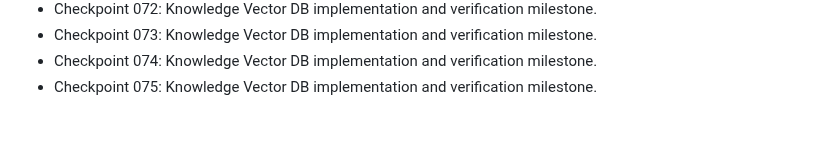
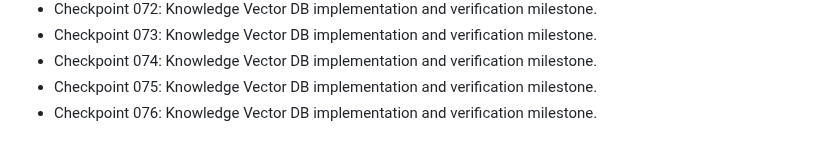
Before and after one commit to nijjukrr/KNOWLEDGE-VECTOR-DB, a Markdown page: docs/development-log.md, the part around the change. GitHub-like rendering.

Commit message:
Add project checkpoint 076

```diff
--- a/docs/development-log.md
+++ b/docs/development-log.md
@@ -73,3 +73,4 @@
 - Checkpoint 073: Knowledge Vector DB implementation and verification milestone.
 - Checkpoint 074: Knowledge Vector DB implementation and verification milestone.
 - Checkpoint 075: Knowledge Vector DB implementation and verification milestone.
+- Checkpoint 076: Knowledge Vector DB implementation and verification milestone.
```
